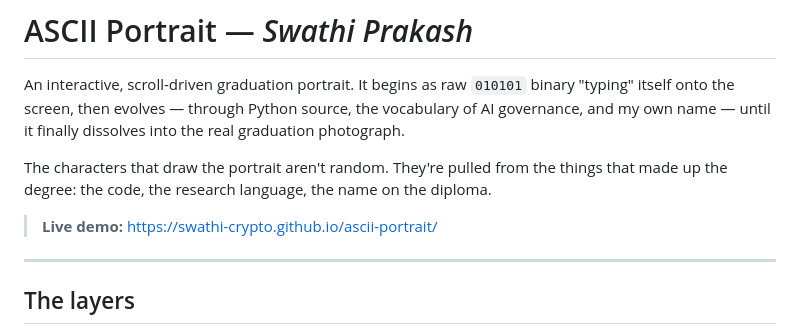
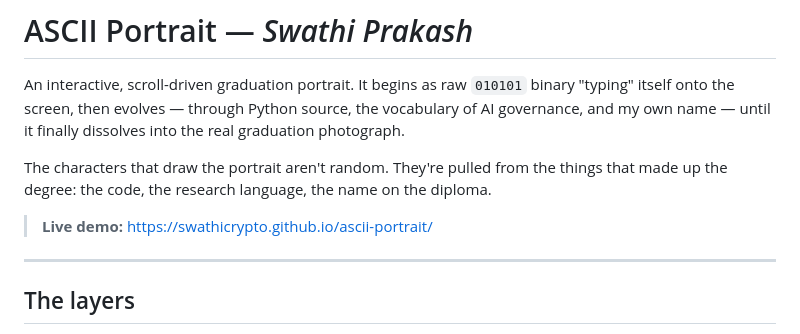
Before and after one commit to swathicrypto/ascii-portrait, a Markdown page: README.md, the part around the change. GitHub-like rendering.

Commit message:
Fix live-demo link to correct username

```diff
--- a/README.md
+++ b/README.md
@@ -9,7 +9,7 @@ The characters that draw the portrait aren't random. They're pulled from the
 things that made up the degree: the code, the research language, the name on
 the diploma.
 
-> **Live demo:** https://swathi-crypto.github.io/ascii-portrait/
+> **Live demo:** https://swathicrypto.github.io/ascii-portrait/
 
 <!-- Optional: add a screen recording or screenshot here -->
 <!-- ![preview](preview.gif) -->
```
